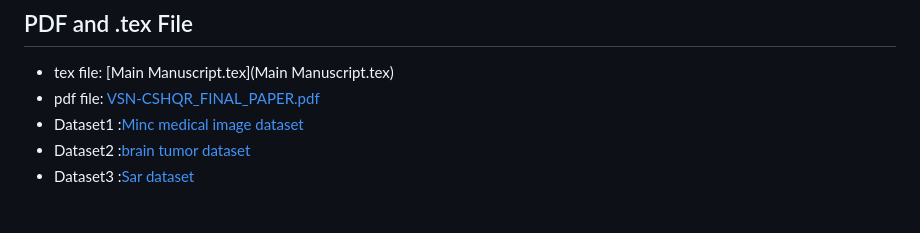
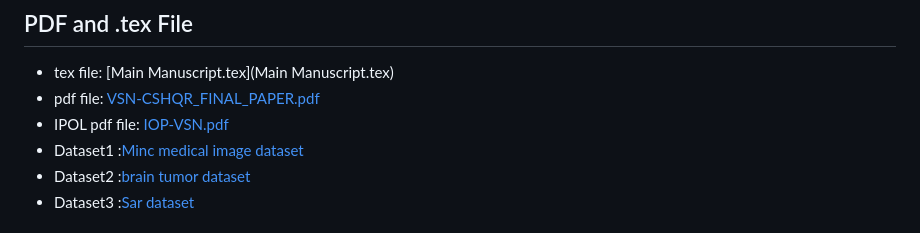
Before and after one commit to Vrushali-Nikam/Vrushali-Nikam-SAHQR, a Markdown page: README.md, the part around the change. GitHub-like rendering.

```diff
--- a/README.md
+++ b/README.md
@@ -149,6 +149,7 @@ results = compare_all_methods(
 ## PDF and .tex File
 - tex file: [Main Manuscript.tex](Main Manuscript.tex)
 - pdf file: [VSN-CSHQR_FINAL_PAPER.pdf](VSN-CSHQR_FINAL_PAPER.pdf)
+- IPOL pdf file: [IOP-VSN.pdf](IOP-VSN.pdf)
 - Dataset1 :[Minc medical image dataset](https://nist.mni.mcgill.ca/bite-brain-images-of-tumors-for-evaluation-database/)
 - Dataset2 :[brain tumor dataset](https://figshare.com/articles/dataset/brain_tumor_dataset/1512427)
 - Dataset3 :[Sar dataset](https://www.iceye.com/lp/example-dataset-dwell-precise-rotterdam-netherlands)
```
